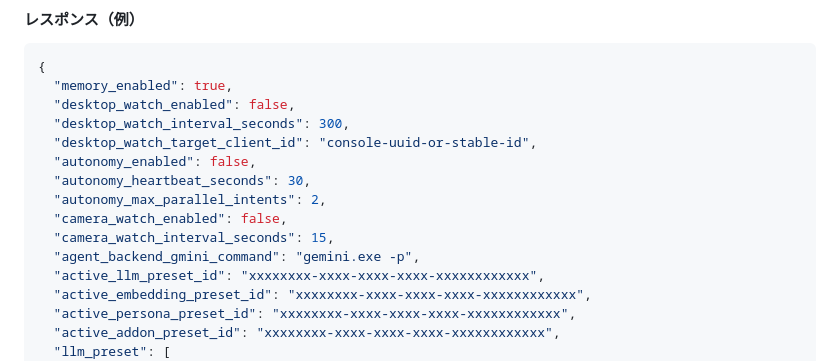
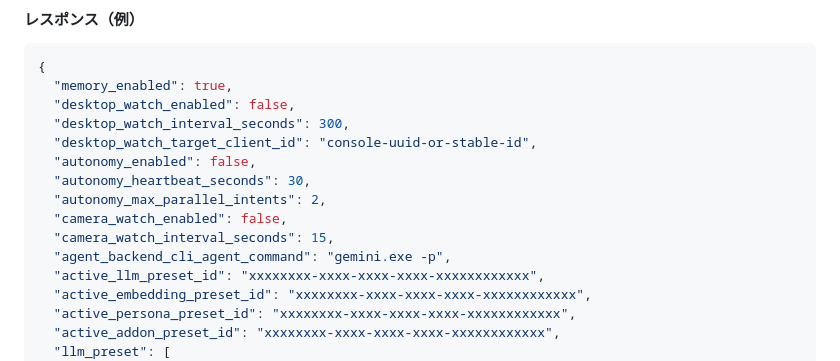
Before and after one commit to hirona98/CocoroGhost, a Markdown page: docs/07_API.md, the part around the change. Drawn GitHub-style.

```diff
--- a/docs/07_API.md
+++ b/docs/07_API.md
@@ -315,7 +315,7 @@ UI向けの「全設定」取得/更新。
   "autonomy_max_parallel_intents": 2,
   "camera_watch_enabled": false,
   "camera_watch_interval_seconds": 15,
-  "agent_backend_gmini_command": "gemini.exe -p",
+  "agent_backend_cli_agent_command": "gemini.exe -p",
   "active_llm_preset_id": "xxxxxxxx-xxxx-xxxx-xxxx-xxxxxxxxxxxx",
   "active_embedding_preset_id": "xxxxxxxx-xxxx-xxxx-xxxx-xxxxxxxxxxxx",
   "active_persona_preset_id": "xxxxxxxx-xxxx-xxxx-xxxx-xxxxxxxxxxxx",
```
Also changed, not shown: docs/19_汎用エージェント委譲設計.md (+1 -1 lines).
